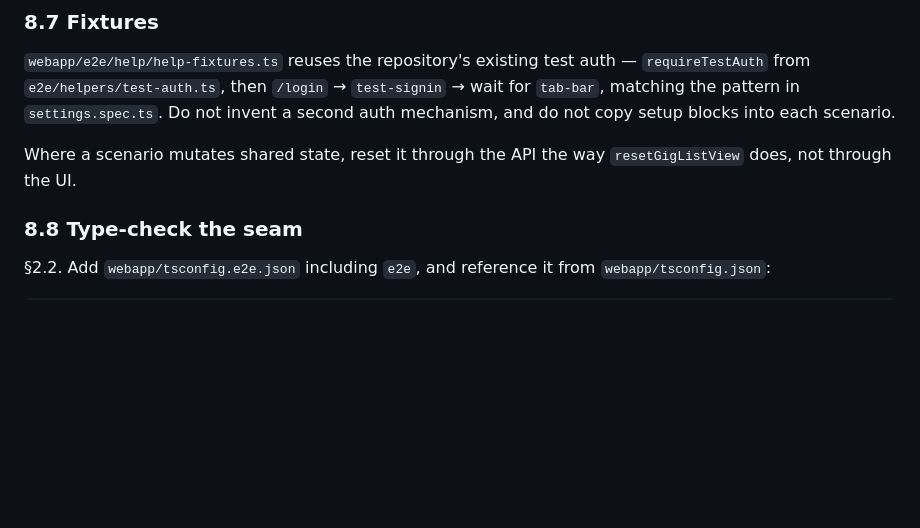
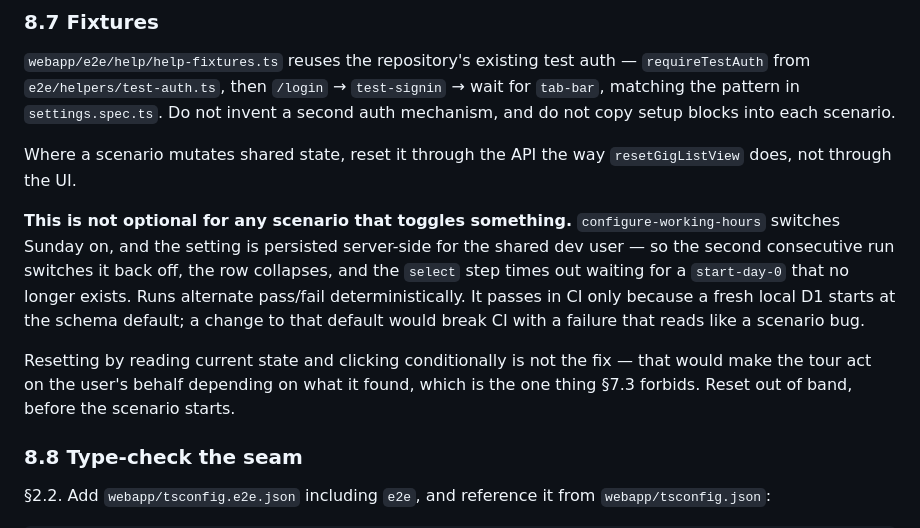
Before and after one commit to a-tsygankov/gigsy, a Markdown page: docs/gigsy-executable-help-implementation-spec.md, the part around the change. GitHub-like rendering; blank space fills up the shorter version.

```diff
--- a/docs/gigsy-executable-help-implementation-spec.md
+++ b/docs/gigsy-executable-help-implementation-spec.md
@@ -925,6 +925,20 @@ setup blocks into each scenario.
 Where a scenario mutates shared state, reset it through the API the way
 `resetGigListView` does, not through the UI.
 
+**This is not optional for any scenario that toggles something.**
+`configure-working-hours` switches Sunday on, and the setting is
+persisted server-side for the shared dev user — so the second
+consecutive run switches it back off, the row collapses, and the
+`select` step times out waiting for a `start-day-0` that no longer
+exists. Runs alternate pass/fail deterministically. It passes in CI only
+because a fresh local D1 starts at the schema default; a change to that
+default would break CI with a failure that reads like a scenario bug.
+
+Resetting by reading current state and clicking conditionally is not the
+fix — that would make the tour act on the user's behalf depending on
+what it found, which is the one thing §7.3 forbids. Reset out of band,
+before the scenario starts.
+
 ### 8.8 Type-check the seam
 
 §2.2. Add `webapp/tsconfig.e2e.json` including `e2e`, and reference it
```
Also changed, not shown: docs/help/README.md (added, +170 -0 lines), docs/plan.md (+24 -0 lines).
